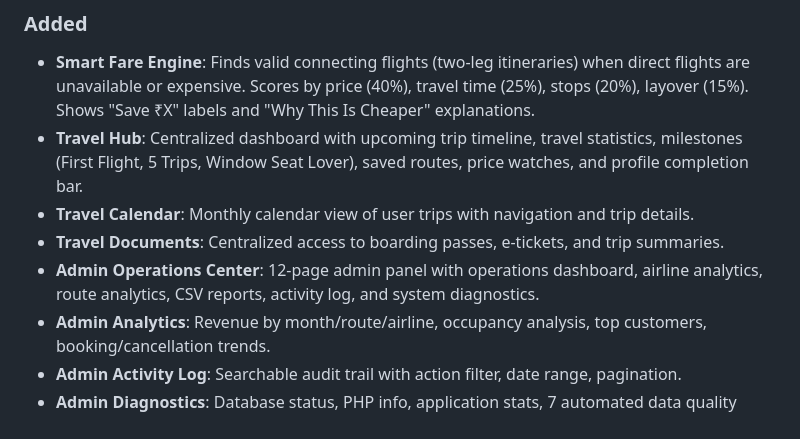
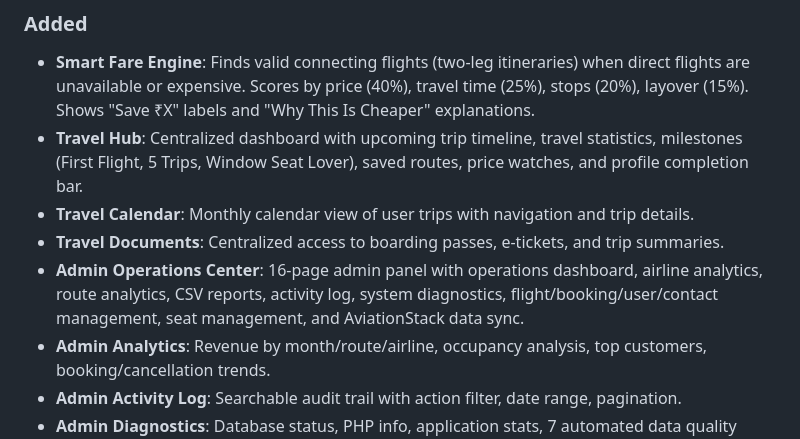
Before and after one commit to suman2308/airline-reservation-system, a Markdown page: CHANGELOG.md, the part around the change. Rendered like a GitHub page.

```diff
--- a/CHANGELOG.md
+++ b/CHANGELOG.md
@@ -103,7 +103,7 @@ and this project adheres to [Semantic Versioning](https://semver.org/spec/v2.0.0
 - **Travel Hub**: Centralized dashboard with upcoming trip timeline, travel statistics, milestones (First Flight, 5 Trips, Window Seat Lover), saved routes, price watches, and profile completion bar.
 - **Travel Calendar**: Monthly calendar view of user trips with navigation and trip details.
 - **Travel Documents**: Centralized access to boarding passes, e-tickets, and trip summaries.
-- **Admin Operations Center**: 12-page admin panel with operations dashboard, airline analytics, route analytics, CSV reports, activity log, and system diagnostics.
+- **Admin Operations Center**: 16-page admin panel with operations dashboard, airline analytics, route analytics, CSV reports, activity log, system diagnostics, flight/booking/user/contact management, seat management, and AviationStack data sync.
 - **Admin Analytics**: Revenue by month/route/airline, occupancy analysis, top customers, booking/cancellation trends.
 - **Admin Activity Log**: Searchable audit trail with action filter, date range, pagination.
 - **Admin Diagnostics**: Database status, PHP info, application stats, 7 automated data quality checks.
```
Also changed, not shown: README.md (+15 -6 lines), RELEASE_NOTES.md (+1 -1 lines).
